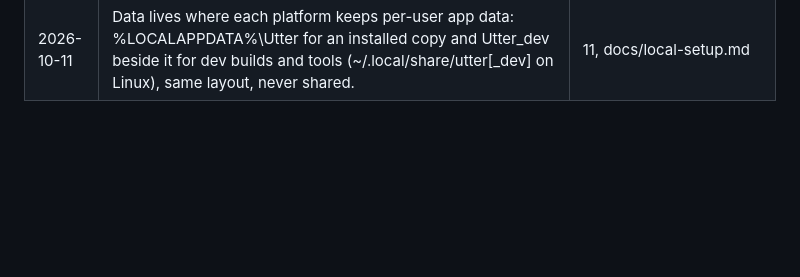
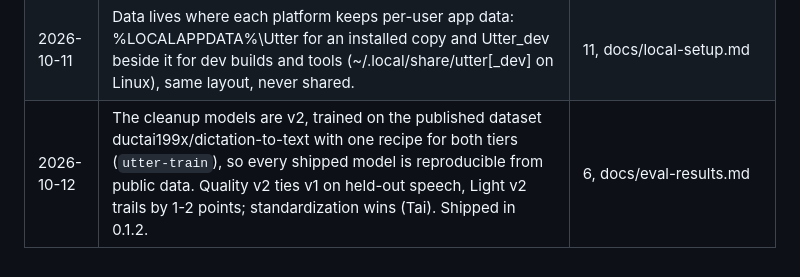
Before and after one commit to ductai199x/utter, a Markdown page: DESIGN.md, the part around the change. GitHub-like rendering; blank space fills up the shorter version.

```diff
--- a/DESIGN.md
+++ b/DESIGN.md
@@ -420,3 +420,4 @@ utter/
 | 2026-10-11 | Two models, named for people: **Quality**, the fine-tuned Gemma 4 E4B (the 5 GB file, about 6 GB of GPU memory in all, the default), and **Light**, the fine-tuned Gemma 4 E2B with the speech model on the CPU (about 2.5 GB in all, for 4 GB cards). First run shows both and recommends one for the GPU; Settings switches between them. The prompted 26B is never offered (the fine-tuned E4B beats it on every eval); it stays a reference for the eval tools. Earlier entries call the E4B tier "light". | 6, 8 |
 | 2026-10-11 | Everything on the GPU for both models (Tai), and as little of it as quality allows: both run the 8-bit speech encoder (same transcripts as float16, about 5 ms slower), memory-pattern planning off, cleanup prompts processed 128 tokens at a time. Measured end to end: Quality 4.8 GB (was 5.6), Light 3.25 GB. Each model's need is utter_pipeline::gpu_need, and the card it is offered on adds 1 GB. Supersedes the speech-on-the-CPU plan for Light (736 ms a clip). | 6, docs/eval-results.md |
 | 2026-10-11 | Data lives where each platform keeps per-user app data: %LOCALAPPDATA%\Utter for an installed copy and Utter_dev beside it for dev builds and tools (~/.local/share/utter[_dev] on Linux), same layout, never shared. | 11, docs/local-setup.md |
+| 2026-10-12 | The cleanup models are v2, trained on the published dataset ductai199x/dictation-to-text with one recipe for both tiers (`utter-train`), so every shipped model is reproducible from public data. Quality v2 ties v1 on held-out speech, Light v2 trails by 1-2 points; standardization wins (Tai). Shipped in 0.1.2. | 6, docs/eval-results.md |
```
Also changed, not shown: docs/eval-results.md (+32 -2 lines).
